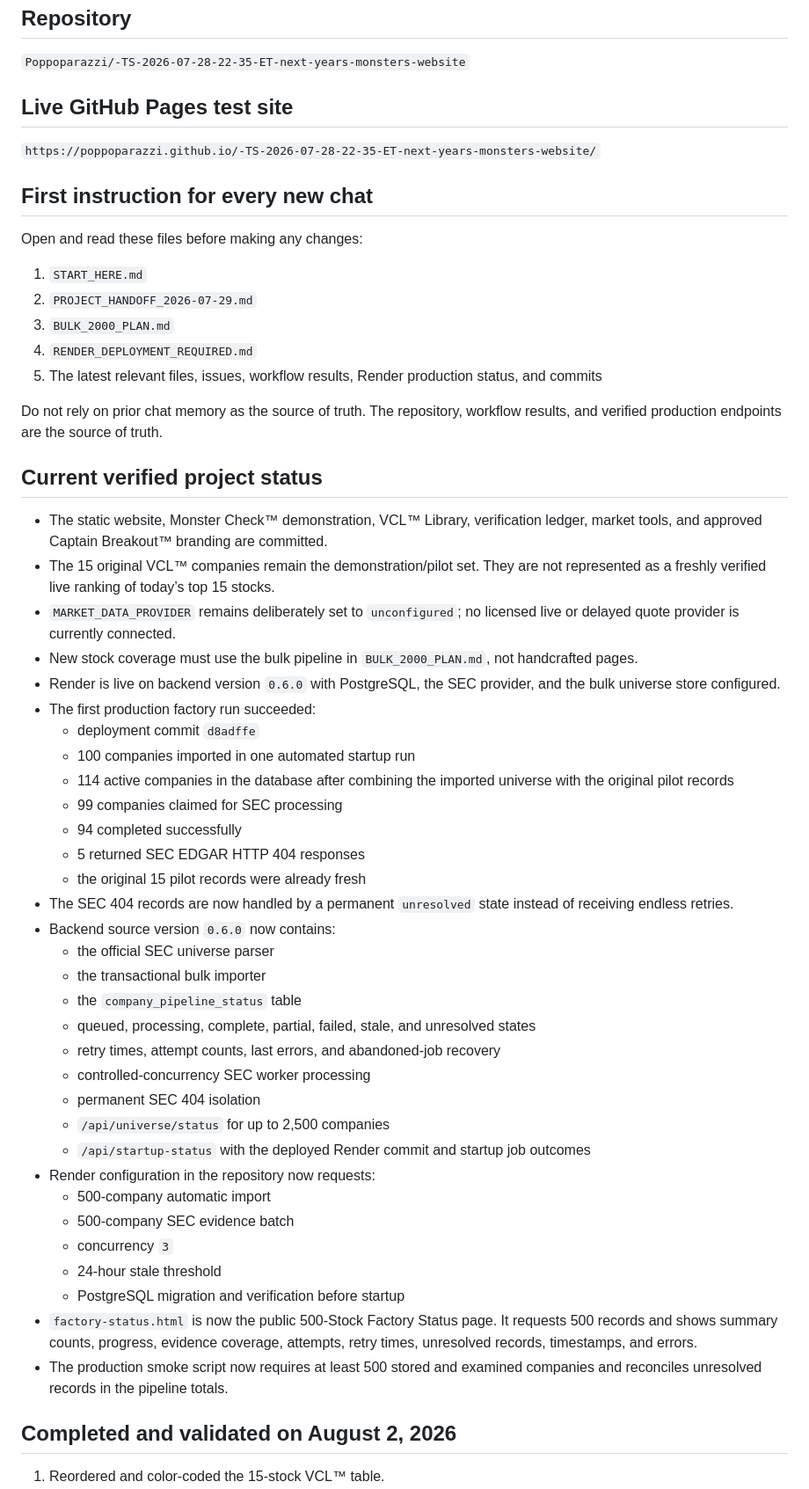
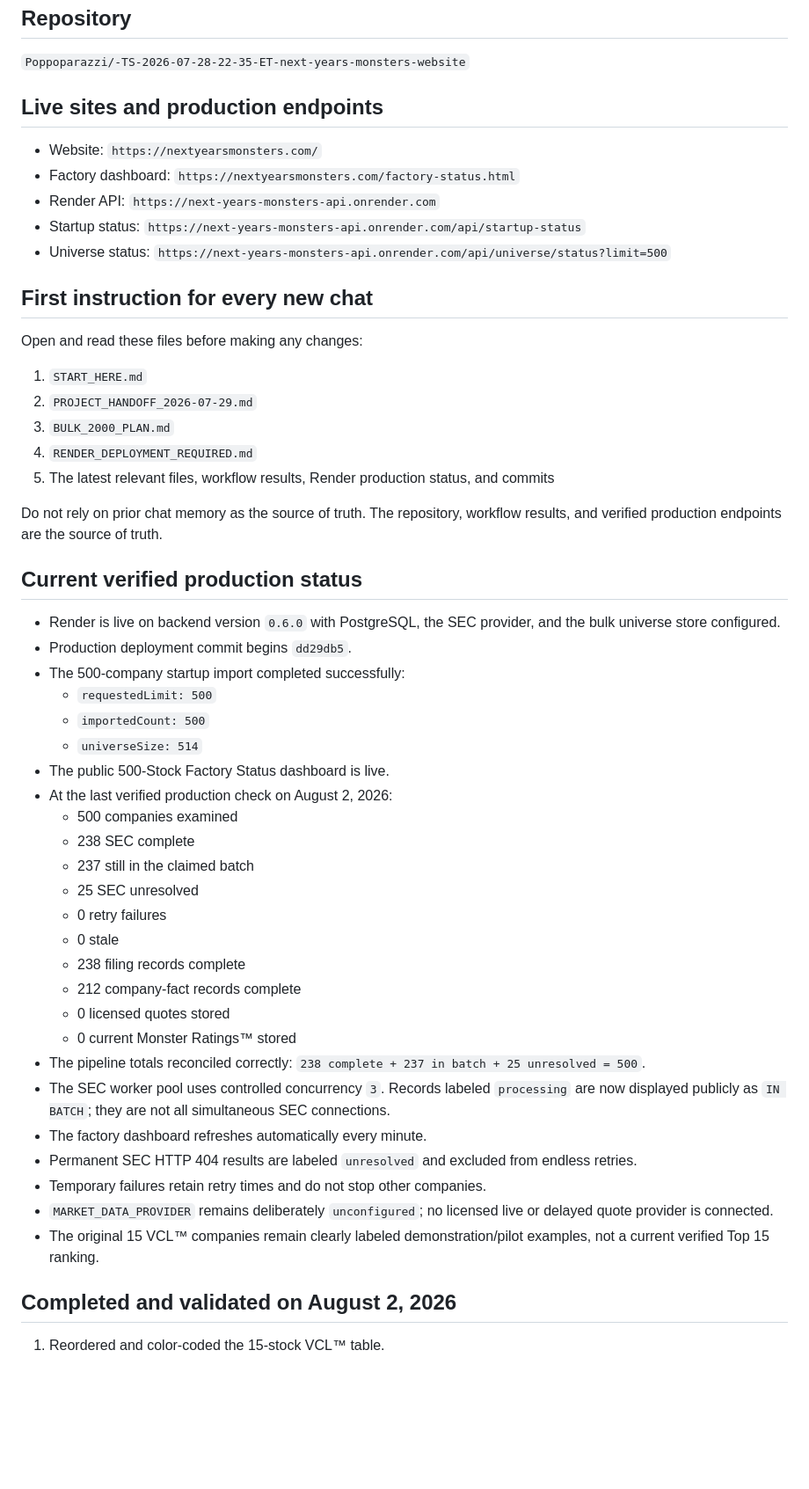
Before and after one commit to Poppoparazzi/-TS-2026-07-28-22-35-ET-next-years-monsters-website, a Markdown page: START_HERE.md, the part around one of its changes. Shown at 88% size. Rendered like a GitHub page; blank space fills up the shorter version.

Commit message:
Record live 500-stock production milestone and next steps

```diff
--- a/START_HERE.md
+++ b/START_HERE.md
@@ -8,9 +8,13 @@ This file is the permanent starting point for every future ChatGPT or Codex sess
 
 `Poppoparazzi/-TS-2026-07-28-22-35-ET-next-years-monsters-website`
 
-## Live GitHub Pages test site
+## Live sites and production endpoints
 
-`https://poppoparazzi.github.io/-TS-2026-07-28-22-35-ET-next-years-monsters-website/`
+- Website: `https://nextyearsmonsters.com/`
+- Factory dashboard: `https://nextyearsmonsters.com/factory-status.html`
+- Render API: `https://next-years-monsters-api.onrender.com`
+- Startup status: `https://next-years-monsters-api.onrender.com/api/startup-status`
+- Universe status: `https://next-years-monsters-api.onrender.com/api/universe/status?limit=500`
 
 ## First instruction for every new chat
 
@@ -20,44 +24,37 @@ Open and read these files before making any changes:
 2. `PROJECT_HANDOFF_2026-07-29.md`
 3. `BULK_2000_PLAN.md`
 4. `RENDER_DEPLOYMENT_REQUIRED.md`
-5. The latest relevant files, issues, workflow results, Render production status, and commits
+5. The latest relevant files, workflow results, Render production status, and commits
 
 Do not rely on prior chat memory as the source of truth. The repository, workflow results, and verified production endpoints are the source of truth.
 
-## Current verified project status
+## Current verified production status
 
-- The static website, Monster Check™ demonstration, VCL™ Library, verification ledger, market tools, and approved Captain Breakout™ branding are committed.
-- The 15 original VCL™ companies remain the demonstration/pilot set. They are not represented as a freshly verified live ranking of today’s top 15 stocks.
-- `MARKET_DATA_PROVIDER` remains deliberately set to `unconfigured`; no licensed live or delayed quote provider is currently connected.
-- New stock coverage must use the bulk pipeline in `BULK_2000_PLAN.md`, not handcrafted pages.
 - Render is live on backend version `0.6.0` with PostgreSQL, the SEC provider, and the bulk universe store configured.
-- The first production factory run succeeded:
-  - deployment commit `d8adffe`
-  - 100 companies imported in one automated startup run
-  - 114 active companies in the database after combining the imported universe with the original pilot records
-  - 99 companies claimed for SEC processing
-  - 94 completed successfully
-  - 5 returned SEC EDGAR HTTP 404 responses
-  - the original 15 pilot records were already fresh
-- The SEC 404 records are now handled by a permanent `unresolved` state instead of receiving endless retries.
-- Backend source version `0.6.0` now contains:
-  - the official SEC universe parser
-  - the transactional bulk importer
-  - the `company_pipeline_status` table
-  - queued, processing, complete, partial, failed, stale, and unresolved states
-  - retry times, attempt counts, last errors, and abandoned-job recovery
-  - controlled-concurrency SEC worker processing
-  - permanent SEC 404 isolation
-  - `/api/universe/status` for up to 2,500 companies
-  - `/api/startup-status` with the deployed Render commit and startup job outcomes
-- Render configuration in the repository now requests:
-  - 500-company automatic import
-  - 500-company SEC evidence batch
-  - concurrency `3`
-  - 24-hour stale threshold
-  - PostgreSQL migration and verification before startup
-- `factory-status.html` is now the public 500-Stock Factory Status page. It requests 500 records and shows summary counts, progress, evidence coverage, attempts, retry times, unresolved records, timestamps, and errors.
-- The production smoke script now requires at least 500 stored and examined companies and reconciles unresolved records in the pipeline totals.
+- Production deployment commit begins `dd29db5`.
+- The 500-company startup import completed successfully:
+  - `requestedLimit: 500`
+  - `importedCount: 500`
+  - `universeSize: 514`
+- The public 500-Stock Factory Status dashboard is live.
+- At the last verified production check on August 2, 2026:
+  - 500 companies examined
+  - 238 SEC complete
+  - 237 still in the claimed batch
+  - 25 SEC unresolved
+  - 0 retry failures
+  - 0 stale
+  - 238 filing records complete
+  - 212 company-fact records complete
+  - 0 licensed quotes stored
+  - 0 current Monster Ratings™ stored
+- The pipeline totals reconciled correctly: `238 complete + 237 in batch + 25 unresolved = 500`.
+- The SEC worker pool uses controlled concurrency `3`. Records labeled `processing` are now displayed publicly as `IN BATCH`; they are not all simultaneous SEC connections.
+- The factory dashboard refreshes automatically every minute.
+- Permanent SEC HTTP 404 results are labeled `unresolved` and excluded from endless retries.
+- Temporary failures retain retry times and do not stop other companies.
+- `MARKET_DATA_PROVIDER` remains deliberately `unconfigured`; no licensed live or delayed quote provider is connected.
+- The original 15 VCL™ companies remain clearly labeled demonstration/pilot examples, not a current verified Top 15 ranking.
 
 ## Completed and validated on August 2, 2026
 
```
Also changed, not shown: other parts of START_HERE.md (+20 -23 lines).
